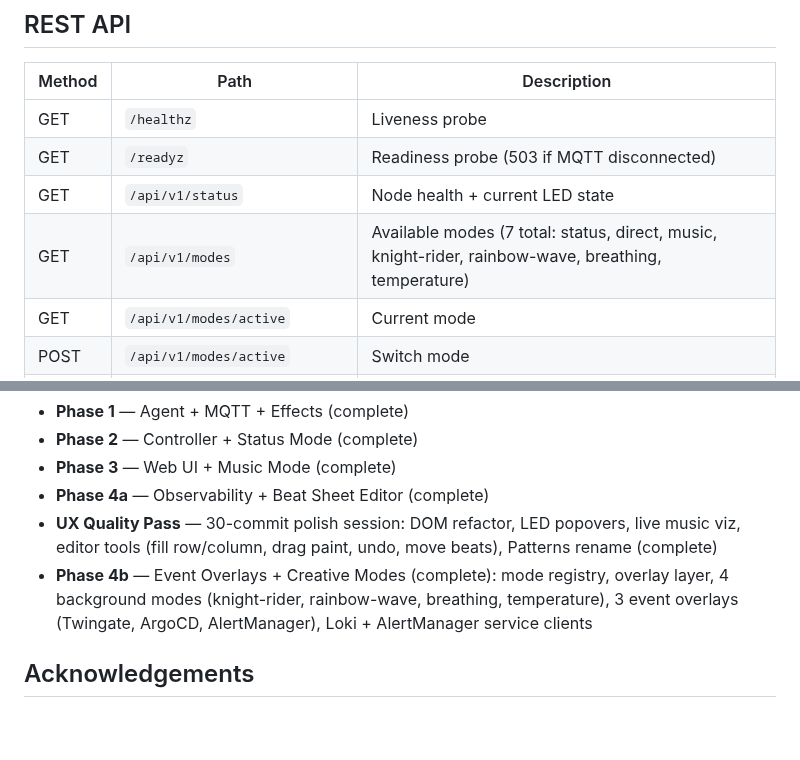
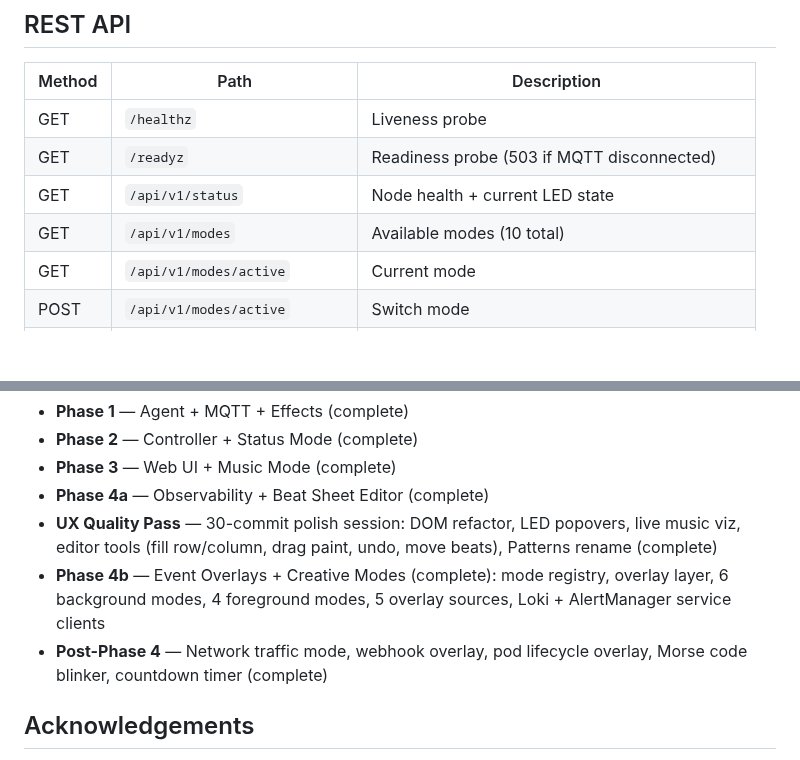
Before and after one commit to graybern/k8s-blinkstick, a Markdown page: README.md, 2 parts joined by grey strips. GitHub-like rendering; blank space fills up the shorter version.

```diff
--- a/README.md
+++ b/README.md
@@ -273,7 +273,7 @@ The dashboard renders alert banners when nodes exceed health thresholds. Warning
 | GET | `/healthz` | Liveness probe |
 | GET | `/readyz` | Readiness probe (503 if MQTT disconnected) |
 | GET | `/api/v1/status` | Node health + current LED state |
-| GET | `/api/v1/modes` | Available modes (7 total: status, direct, music, knight-rider, rainbow-wave, breathing, temperature) |
+| GET | `/api/v1/modes` | Available modes (10 total) |
 | GET | `/api/v1/modes/active` | Current mode |
 | POST | `/api/v1/modes/active` | Switch mode |
 | POST | `/api/v1/direct` | Send LED command (direct mode only, else 409) |
@@ -415,7 +425,8 @@ See [TODO.md](TODO.md) for the full phased plan.
 - **Phase 3** — Web UI + Music Mode (complete)
 - **Phase 4a** — Observability + Beat Sheet Editor (complete)
 - **UX Quality Pass** — 30-commit polish session: DOM refactor, LED popovers, live music viz, editor tools (fill row/column, drag paint, undo, move beats), Patterns rename (complete)
-- **Phase 4b** — Event Overlays + Creative Modes (complete): mode registry, overlay layer, 4 background modes (knight-rider, rainbow-wave, breathing, temperature), 3 event overlays (Twingate, ArgoCD, AlertManager), Loki + AlertManager service clients
+- **Phase 4b** — Event Overlays + Creative Modes (complete): mode registry, overlay layer, 6 background modes, 4 foreground modes, 5 overlay sources, Loki + AlertManager service clients
+- **Post-Phase 4** — Network traffic mode, webhook overlay, pod lifecycle overlay, Morse code blinker, countdown timer (complete)
 
 ## Acknowledgements
 
```
Also changed, not shown: other parts of README.md (+14 -4 lines), TODO.md (+2 -2 lines).
